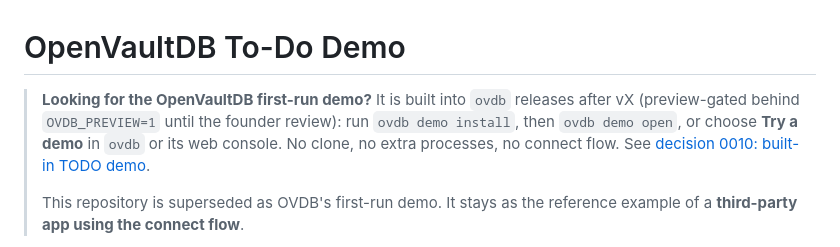
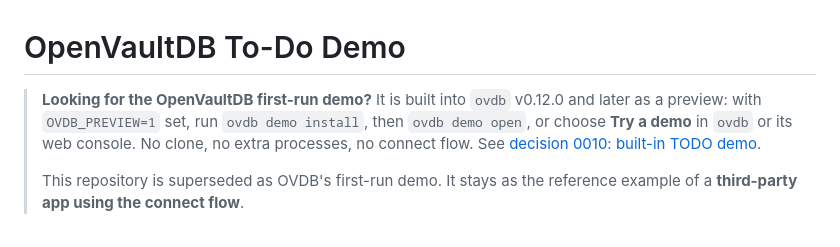
Before and after one commit to openvaultdb/openvaultdb-todo-demo, a Markdown page: README.md, the part around the change. GitHub-like rendering.

Commit message:
docs: name ovdb v0.12.0 as the first release with the built-in demo
Co-Authored-By: Claude Opus 5 <noreply@anthropic.com>

```diff
--- a/README.md
+++ b/README.md
@@ -1,9 +1,9 @@
 # OpenVaultDB To-Do Demo
 
 > **Looking for the OpenVaultDB first-run demo?** It is built into `ovdb`
-> releases after vX (preview-gated behind `OVDB_PREVIEW=1` until the founder
-> review): run `ovdb demo install`, then `ovdb demo open`, or choose **Try a
-> demo** in `ovdb` or its web console. No clone, no extra processes, no
+> v0.12.0 and later as a preview: with `OVDB_PREVIEW=1` set, run
+> `ovdb demo install`, then `ovdb demo open`, or choose **Try a demo** in
+> `ovdb` or its web console. No clone, no extra processes, no
 > connect flow. See
 > [decision 0010: built-in TODO demo](https://github.com/openvaultdb/openvaultdb/blob/main/spec/decisions/0010-built-in-todo-demo.md).
 >
```
